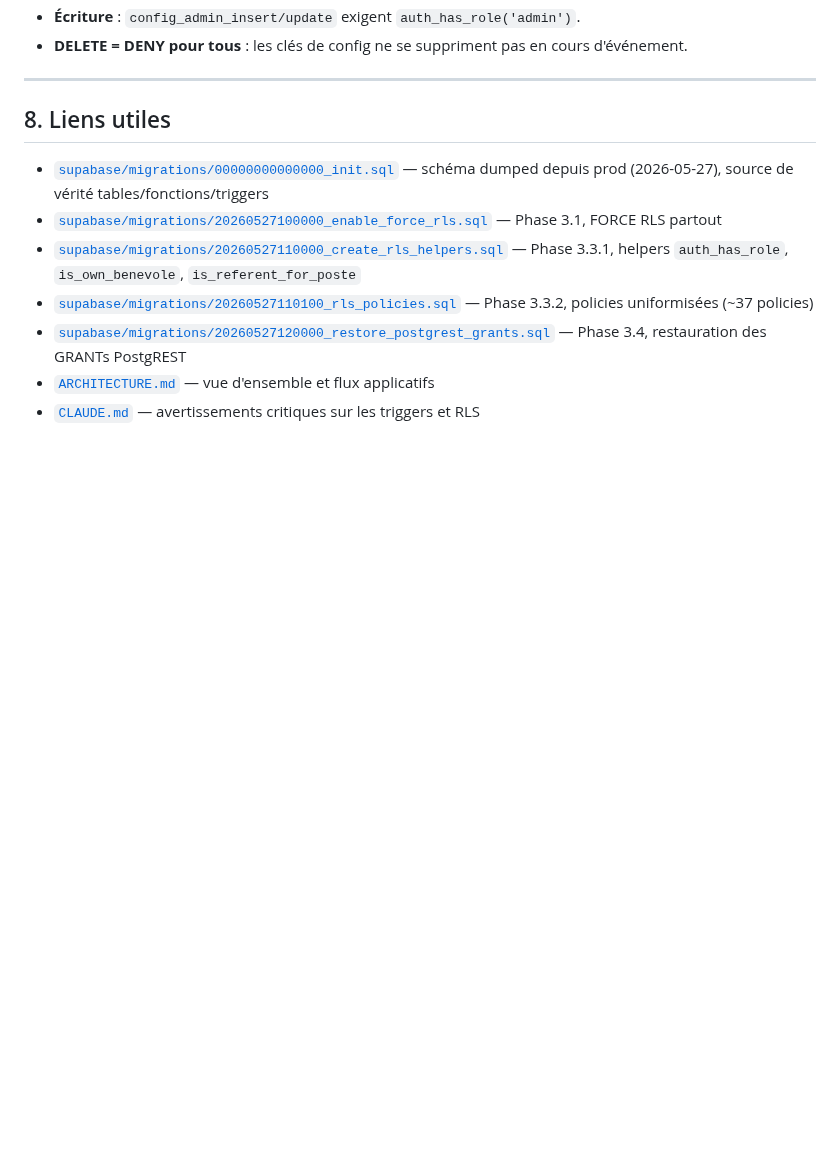
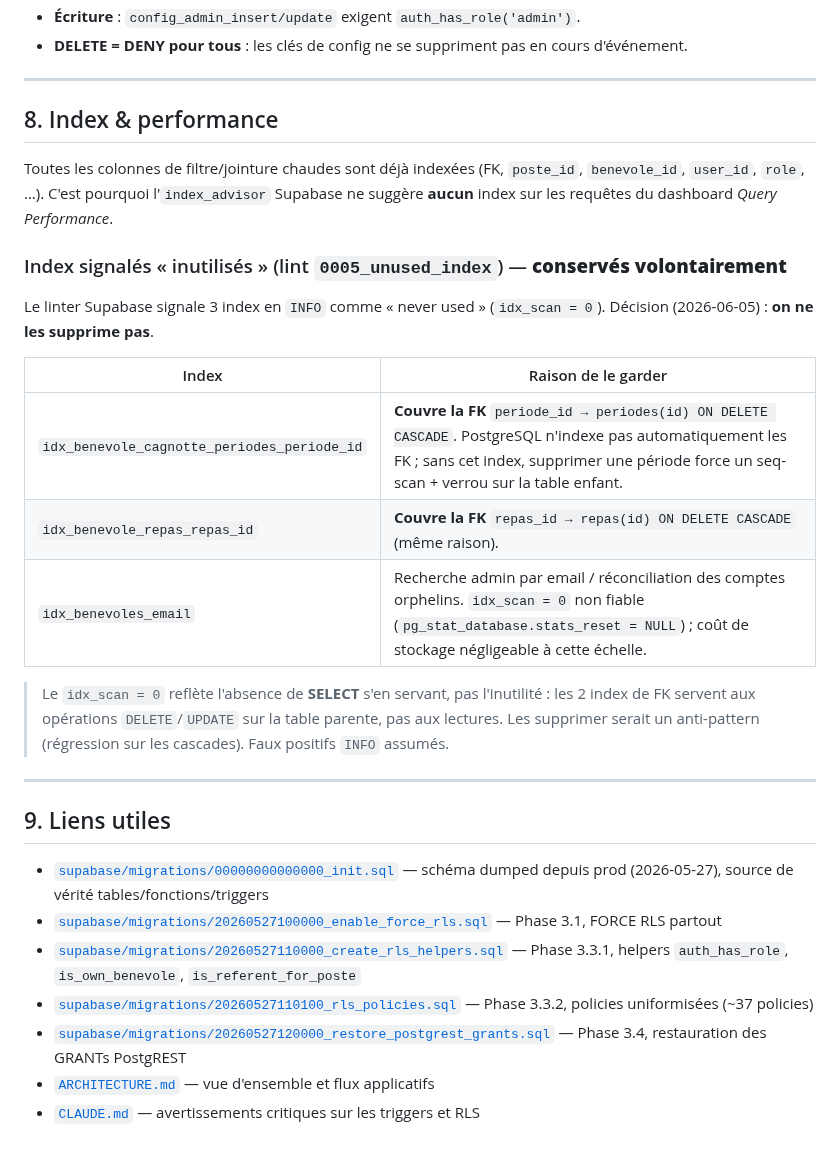
Before and after one commit to JeanFi675/appel-benevoles, a Markdown page: DATABASE.md, the part around the change. Rendered like a GitHub page; blank space fills up the shorter version.

Commit message:
docs(db): section Index & performance — 3 index « inutilisés » conservés
Documente la décision de ne pas supprimer les 3 index signalés INFO
unused_index : 2 couvrent des FK ON DELETE CASCADE (anti-pattern de les
retirer), 1 sert la recherche admin par email. Faux positifs assumés.

Co-Authored-By: Claude Opus 4.8 <noreply@anthropic.com>

```diff
--- a/DATABASE.md
+++ b/DATABASE.md
@@ -454,7 +454,30 @@ Toutes en `STABLE SECURITY DEFINER SET search_path = public`. Elles sont la **br
 
 ---
 
-## 8. Liens utiles
+## 8. Index & performance
+
+Toutes les colonnes de filtre/jointure chaudes sont déjà indexées (FK, `poste_id`,
+`benevole_id`, `user_id`, `role`, …). C'est pourquoi l'`index_advisor` Supabase ne
+suggère **aucun** index sur les requêtes du dashboard _Query Performance_.
+
+### Index signalés « inutilisés » (lint `0005_unused_index`) — **conservés volontairement**
+
+Le linter Supabase signale 3 index en `INFO` comme « never used » (`idx_scan = 0`).
+Décision (2026-06-05) : **on ne les supprime pas**.
+
+| Index                                       | Raison de le garder                                                                                                                                                                                    |
+| ------------------------------------------- | ------------------------------------------------------------------------------------------------------------------------------------------------------------------------------------------------------ |
+| `idx_benevole_cagnotte_periodes_periode_id` | **Couvre la FK** `periode_id → periodes(id) ON DELETE CASCADE`. PostgreSQL n'indexe pas automatiquement les FK ; sans cet index, supprimer une période force un seq-scan + verrou sur la table enfant. |
+| `idx_benevole_repas_repas_id`               | **Couvre la FK** `repas_id → repas(id) ON DELETE CASCADE` (même raison).                                                                                                                               |
+| `idx_benevoles_email`                       | Recherche admin par email / réconciliation des comptes orphelins. `idx_scan = 0` non fiable (`pg_stat_database.stats_reset = NULL`) ; coût de stockage négligeable à cette échelle.                    |
+
+> Le `idx_scan = 0` reflète l'absence de **SELECT** s'en servant, pas l'inutilité : les 2
+> index de FK servent aux opérations `DELETE`/`UPDATE` sur la table parente, pas aux lectures.
+> Les supprimer serait un anti-pattern (régression sur les cascades). Faux positifs `INFO` assumés.
+
+---
+
+## 9. Liens utiles
 
 - [`supabase/migrations/00000000000000_init.sql`](supabase/migrations/00000000000000_init.sql) — schéma dumped depuis prod (2026-05-27), source de vérité tables/fonctions/triggers
 - [`supabase/migrations/20260527100000_enable_force_rls.sql`](supabase/migrations/20260527100000_enable_force_rls.sql) — Phase 3.1, FORCE RLS partout
```
